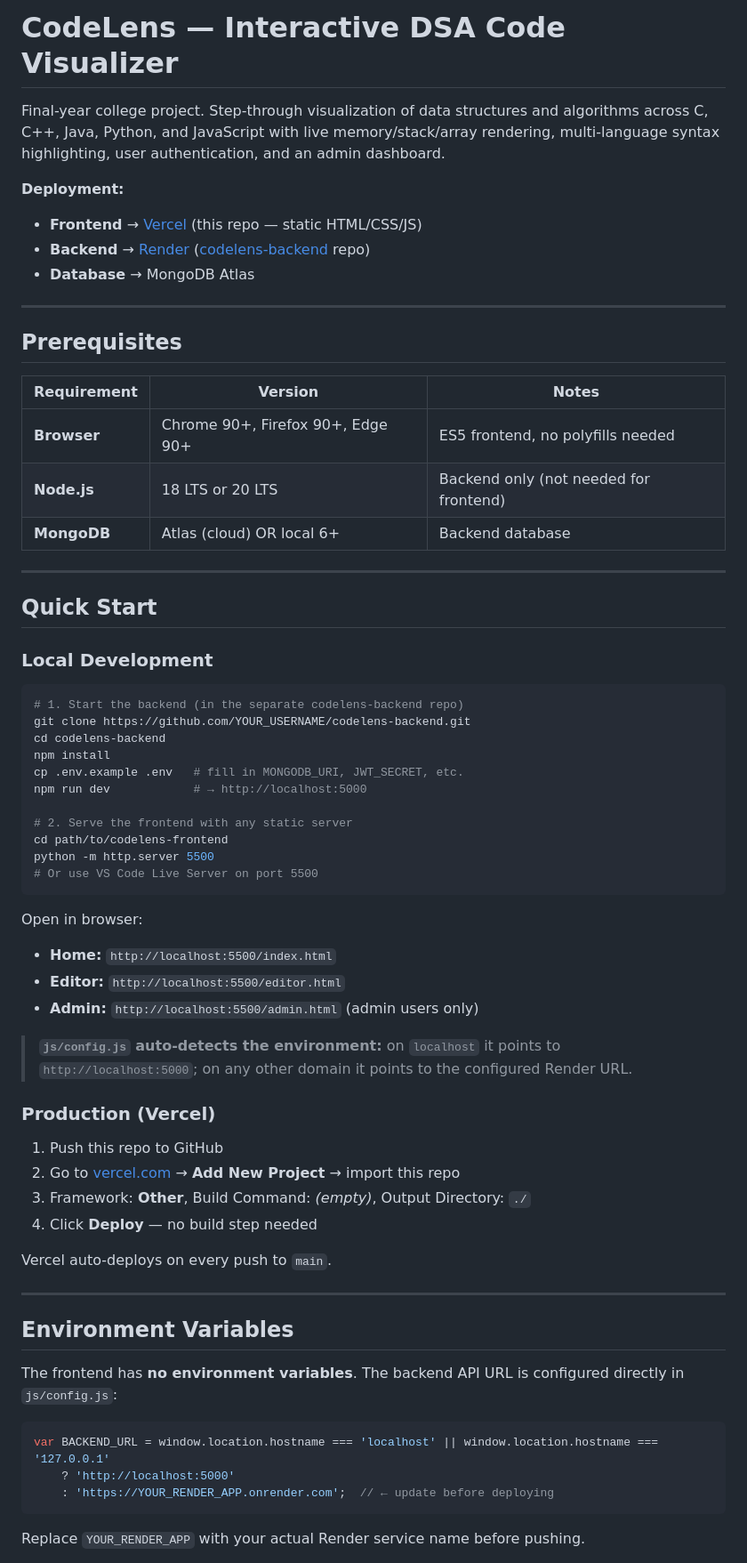
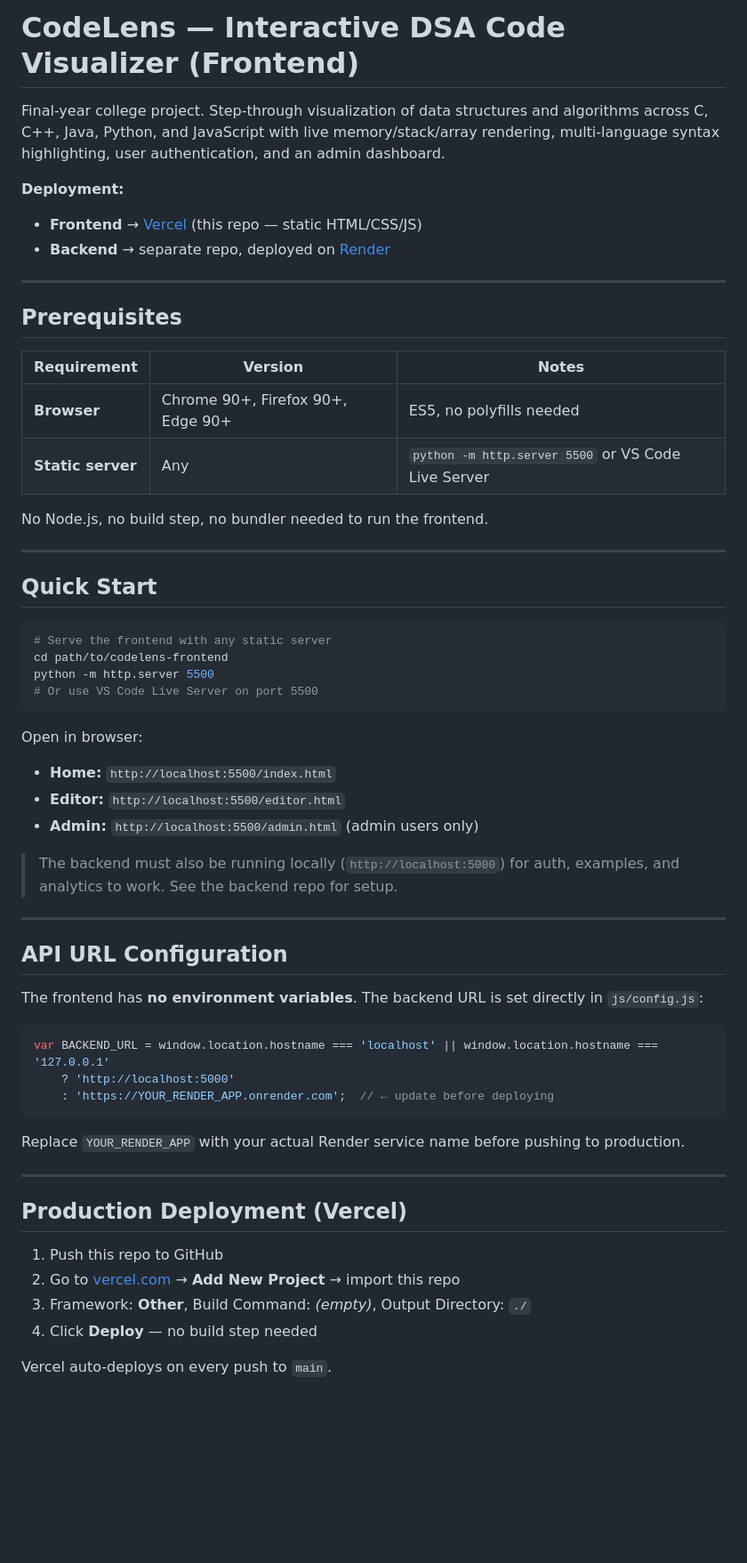
Before and after one commit to Gauravkr-18/College-Project-Frontend, a Markdown page: README.md, the part around one of its changes. Shown at 89% size. Rendered like a GitHub page; blank space fills up the shorter version.

Commit message:
fix: Update README for clarity and

````diff
--- a/README.md
+++ b/README.md
@@ -1,4 +1,4 @@
-# CodeLens — Interactive DSA Code Visualizer
+# CodeLens — Interactive DSA Code Visualizer (Frontend)
 
 Final-year college project. Step-through visualization of data structures and algorithms
 across C, C++, Java, Python, and JavaScript with live memory/stack/array rendering,
@@ -6,8 +6,7 @@ multi-language syntax highlighting, user authentication, and an admin dashboard.
 
 **Deployment:**
 - **Frontend** → [Vercel](https://vercel.com) (this repo — static HTML/CSS/JS)
-- **Backend** → [Render](https://render.com) ([codelens-backend](https://github.com/YOUR_USERNAME/codelens-backend) repo)
-- **Database** → MongoDB Atlas
+- **Backend** → separate repo, deployed on [Render](https://render.com)
 
 ---
 
@@ -15,25 +14,17 @@ multi-language syntax highlighting, user authentication, and an admin dashboard.
 
 | Requirement | Version | Notes |
 |---|---|---|
-| **Browser** | Chrome 90+, Firefox 90+, Edge 90+ | ES5 frontend, no polyfills needed |
-| **Node.js** | 18 LTS or 20 LTS | Backend only (not needed for frontend) |
-| **MongoDB** | Atlas (cloud) OR local 6+ | Backend database |
+| **Browser** | Chrome 90+, Firefox 90+, Edge 90+ | ES5, no polyfills needed |
+| **Static server** | Any | `python -m http.server 5500` or VS Code Live Server |
+
+No Node.js, no build step, no bundler needed to run the frontend.
 
 ---
 
 ## Quick Start
 
-### Local Development
-
 ```bash
-# 1. Start the backend (in the separate codelens-backend repo)
-git clone https://github.com/YOUR_USERNAME/codelens-backend.git
-cd codelens-backend
-npm install
-cp .env.example .env   # fill in MONGODB_URI, JWT_SECRET, etc.
-npm run dev            # → http://localhost:5000
-
-# 2. Serve the frontend with any static server
+# Serve the frontend with any static server
 cd path/to/codelens-frontend
 python -m http.server 5500
 # Or use VS Code Live Server on port 5500
@@ -44,9 +35,25 @@ Open in browser:
 - **Editor:** `http://localhost:5500/editor.html`
 - **Admin:** `http://localhost:5500/admin.html` (admin users only)
 
-> **`js/config.js` auto-detects the environment:** on `localhost` it points to `http://localhost:5000`; on any other domain it points to the configured Render URL.
+> The backend must also be running locally (`http://localhost:5000`) for auth, examples, and analytics to work. See the backend repo for setup.
 
-### Production (Vercel)
+---
+
+## API URL Configuration
+
+The frontend has **no environment variables**. The backend URL is set directly in `js/config.js`:
+
+```js
+var BACKEND_URL = window.location.hostname === 'localhost' || window.location.hostname === '127.0.0.1'
+    ? 'http://localhost:5000'
+    : 'https://YOUR_RENDER_APP.onrender.com';  // ← update before deploying
+```
+
+Replace `YOUR_RENDER_APP` with your actual Render service name before pushing to production.
+
+---
+
+## Production Deployment (Vercel)
 
 1. Push this repo to GitHub
 2. Go to [vercel.com](https://vercel.com) → **Add New Project** → import this repo
@@ -54,18 +61,3 @@ Open in browser:
 4. Click **Deploy** — no build step needed
 
 Vercel auto-deploys on every push to `main`.
-
----
-
-## Environment Variables
-
-The frontend has **no environment variables**. The backend API URL is configured directly in `js/config.js`:
-
-```js
-var BACKEND_URL = window.location.hostname === 'localhost' || window.location.hostname === '127.0.0.1'
-    ? 'http://localhost:5000'
-    : 'https://YOUR_RENDER_APP.onrender.com';  // ← update before deploying
-```
-
-Replace `YOUR_RENDER_APP` with your actual Render service name before pushing.
-
````
Also changed, not shown: other parts of README.md (+79 -213 lines).
